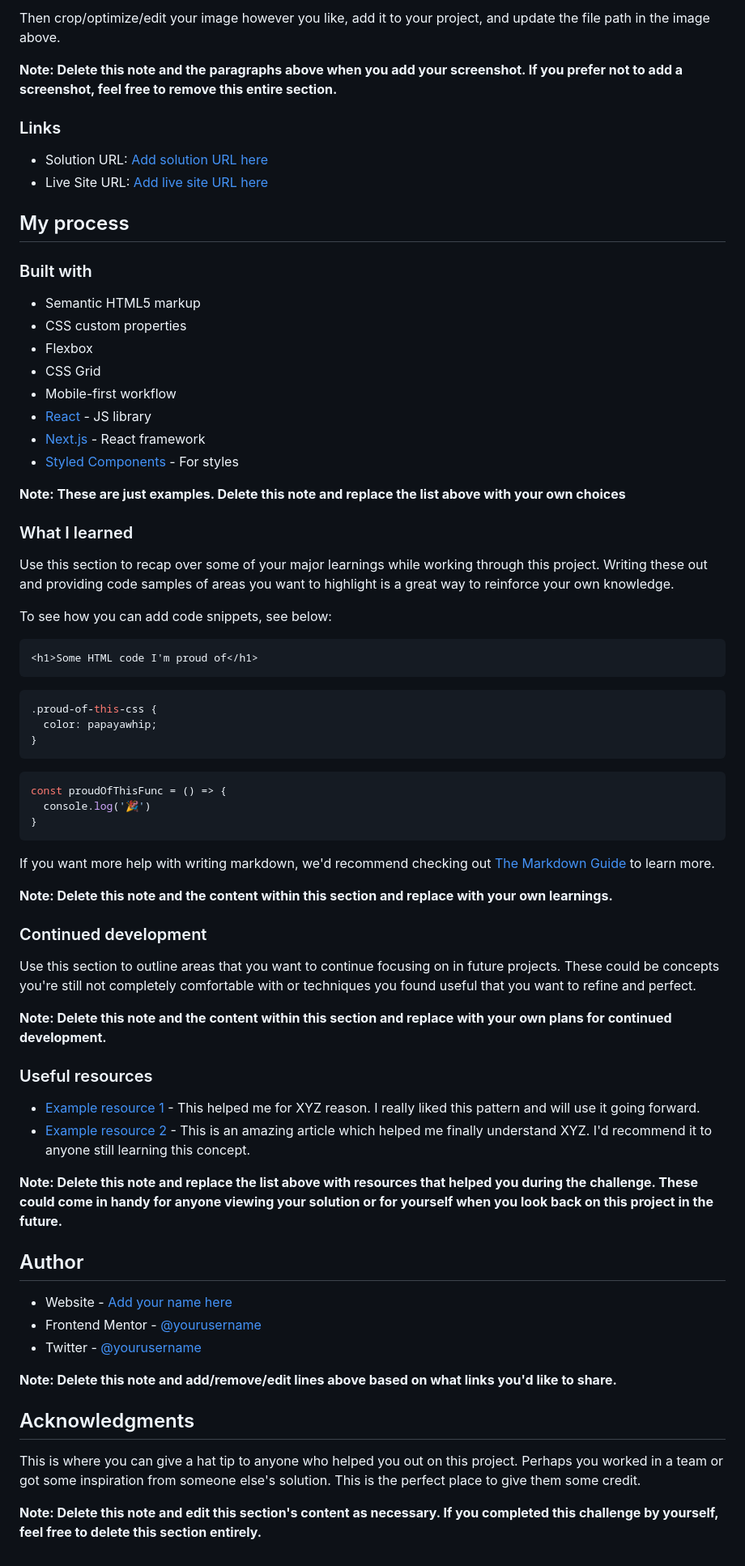
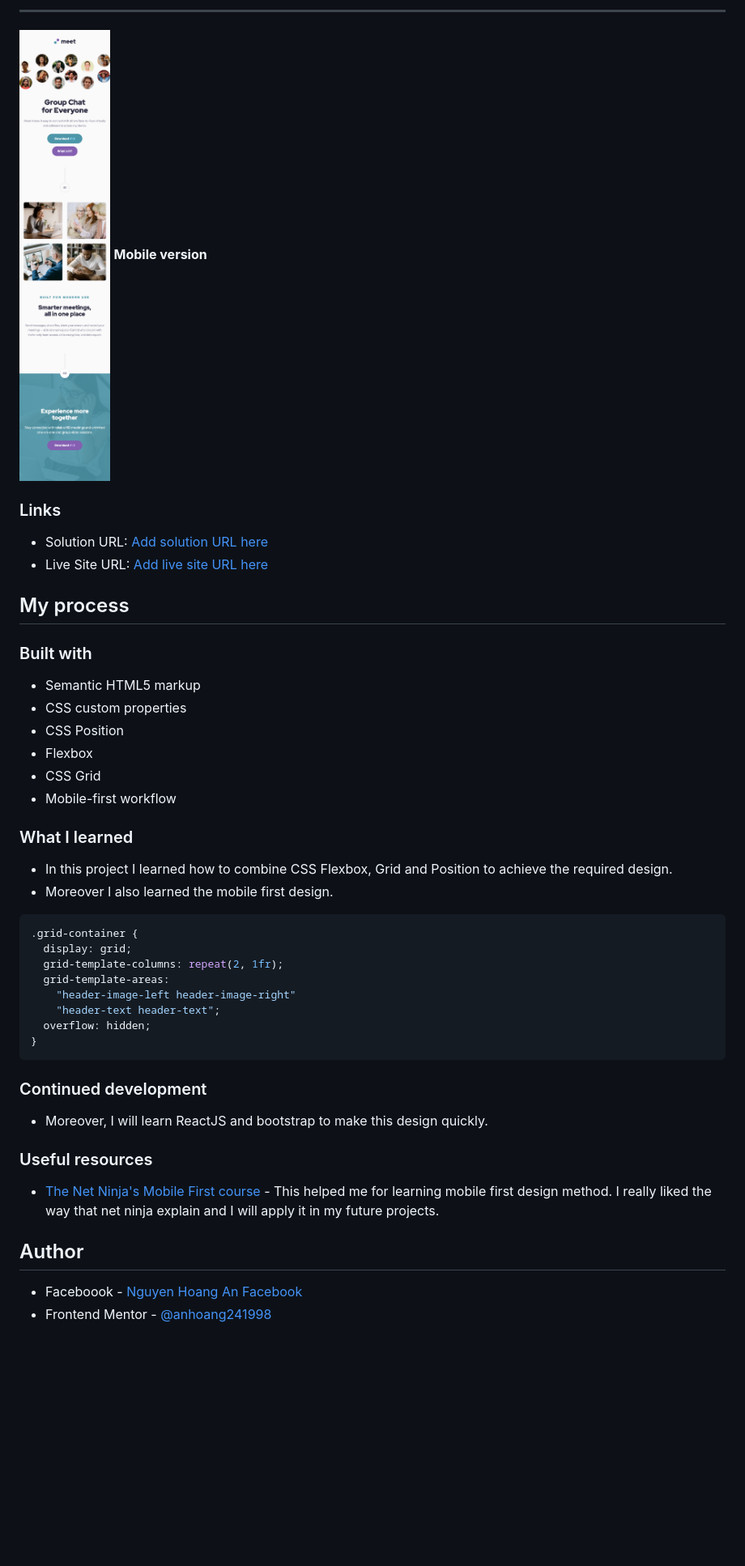
Before and after one commit to anhoang241998/Meet-Landing-Page, a Markdown page: README.md, the part around the change printed below. Shown: that part at 81% size. Drawn GitHub-style; pictures changed too: mobile.png (added); blank space fills up the shorter version.

Commit message:
add readme and preview image

````diff
--- a/README.md
+++ b/README.md
@@ -37,7 +36,7 @@ Alternatively, you can use a tool like [FireShot](https://getfireshot.com/) to t
 
-Then crop/optimize/edit your image however you like, add it to your project, and update the file path in the image above.
-
-**Note: Delete this note and the paragraphs above when you add your screenshot. If you prefer not to add a screenshot, feel free to remove this entire section.**
+---
+![mobile-version](./mobile.png)
+**Mobile version**
 
 ### Links
 
@@ -50,62 +49,37 @@ Then crop/optimize/edit your image however you like, add it to your project, and
 
 - Semantic HTML5 markup
 - CSS custom properties
+- CSS Position
 - Flexbox
 - CSS Grid
 - Mobile-first workflow
-- [React](https://reactjs.org/) - JS library
-- [Next.js](https://nextjs.org/) - React framework
-- [Styled Components](https://styled-components.com/) - For styles
-
-**Note: These are just examples. Delete this note and replace the list above with your own choices**
 
 ### What I learned
 
-Use this section to recap over some of your major learnings while working through this project. Writing these out and providing code samples of areas you want to highlight is a great way to reinforce your own knowledge.
+- In this project I learned how to combine CSS Flexbox, Grid and Position to achieve the required design.
+- Moreover I also learned the mobile first design.
 
-To see how you can add code snippets, see below:
-
-```html
-<h1>Some HTML code I'm proud of</h1>
-```
 ```css
-.proud-of-this-css {
-  color: papayawhip;
-}
-```
-```js
-const proudOfThisFunc = () => {
-  console.log('🎉')
+.grid-container {
+  display: grid;
+  grid-template-columns: repeat(2, 1fr);
+  grid-template-areas:
+    "header-image-left header-image-right"
+    "header-text header-text";
+  overflow: hidden;
 }
 ```
 
-If you want more help with writing markdown, we'd recommend checking out [The Markdown Guide](https://www.markdownguide.org/) to learn more.
-
-**Note: Delete this note and the content within this section and replace with your own learnings.**
-
 ### Continued development
 
-Use this section to outline areas that you want to continue focusing on in future projects. These could be concepts you're still not completely comfortable with or techniques you found useful that you want to refine and perfect.
-
-**Note: Delete this note and the content within this section and replace with your own plans for continued development.**
+- Moreover, I will learn ReactJS and bootstrap to make this design quickly.
 
 ### Useful resources
 
-- [Example resource 1](https://www.example.com) - This helped me for XYZ reason. I really liked this pattern and will use it going forward.
-- [Example resource 2](https://www.example.com) - This is an amazing article which helped me finally understand XYZ. I'd recommend it to anyone still learning this concept.
+- [The Net Ninja's Mobile First course](https://www.youtube.com/playlist?list=PL4cUxeGkcC9hH1tAjyUPZPjbj-7s200a4) - This helped me for learning mobile first design method. I really liked the way that net ninja explain and I will apply it in my future projects.
 
-**Note: Delete this note and replace the list above with resources that helped you during the challenge. These could come in handy for anyone viewing your solution or for yourself when you look back on this project in the future.**
 
 ## Author
 
-- Website - [Add your name here](https://www.your-site.com)
-- Frontend Mentor - [@yourusername](https://www.frontendmentor.io/profile/yourusername)
-- Twitter - [@yourusername](https://www.twitter.com/yourusername)
-
-**Note: Delete this note and add/remove/edit lines above based on what links you'd like to share.**
-
-## Acknowledgments
-
-This is where you can give a hat tip to anyone who helped you out on this project. Perhaps you worked in a team or got some inspiration from someone else's solution. This is the perfect place to give them some credit.
-
-**Note: Delete this note and edit this section's content as necessary. If you completed this challenge by yourself, feel free to delete this section entirely.**
+- Faceboook - [Nguyen Hoang An Facebook](https://www.facebook.com/an.nguyenhoang.10)
+- Frontend Mentor - [@anhoang241998](https://www.frontendmentor.io/profile/anhoang241998)
````
Also changed, not shown: other parts of README.md (+6 -7 lines), 2 other files.
